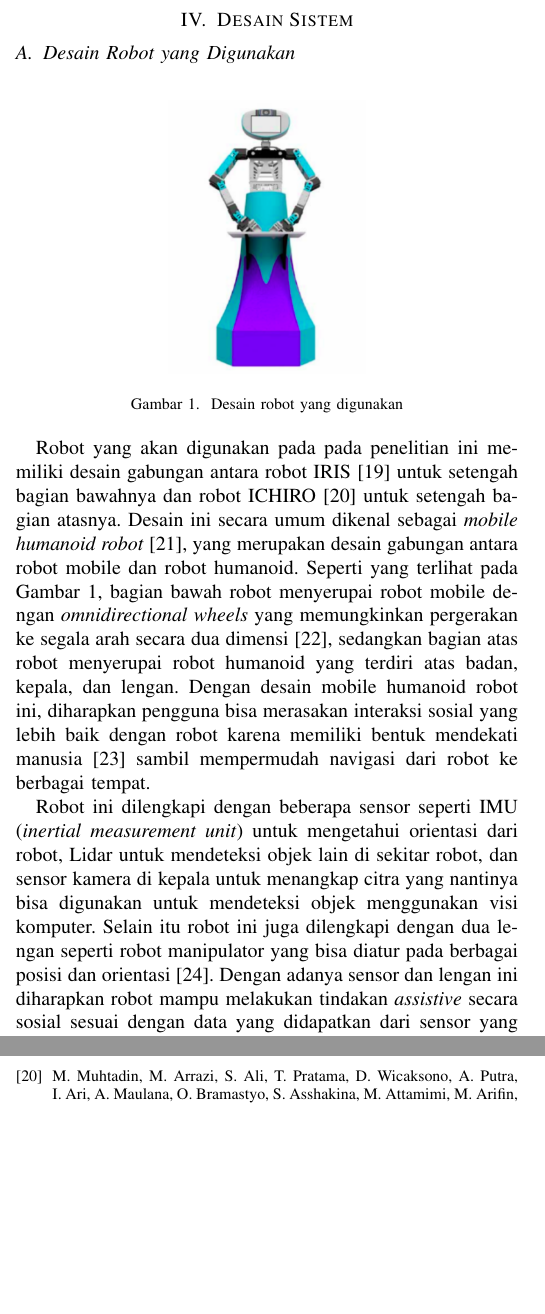
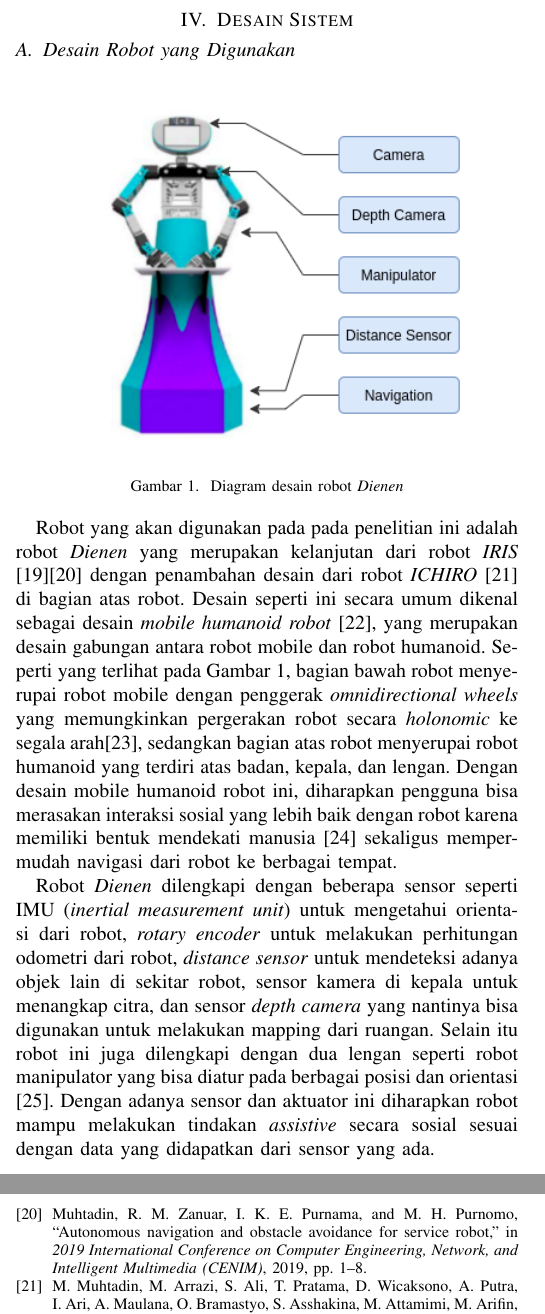
Before and after one commit to threeal/robotics-simulation-paper, a LaTeX paper (main.tex, which reads konten/4-desain-sistem.tex): two parts of the columns of pages 2 and 5 of 5, joined at a grey line, cut so that both start at the same text, the shorter picture padded with empty space. Compiled offline with pdfLaTeX.

Commit message:
feat: modify desain robot yang digunakan

```diff
--- a/konten/4-desain-sistem.tex
+++ b/konten/4-desain-sistem.tex
@@ -5,19 +5,19 @@
 
 \begin{figure} [ht]
   \centering
-  \includegraphics[scale=0.4]{gambar/desainrobot.png}
-  \caption{Desain robot yang digunakan}
+  \includegraphics[scale=0.6]{gambar/desainrobot.png}
+  \caption{Diagram desain robot \emph{Dienen}}
   \label{fig:desainrobot}
 \end{figure}
 
-Robot yang akan digunakan pada pada penelitian ini memiliki desain gabungan antara robot IRIS \citep{dikairono2020} untuk setengah bagian bawahnya dan robot ICHIRO \citep{muhtadin2019} untuk setengah bagian atasnya.
-Desain ini secara umum dikenal sebagai \emph{mobile humanoid robot} \citep{mohamed2012}, yang merupakan desain gabungan antara robot mobile dan robot humanoid.
-Seperti yang terlihat pada Gambar \ref{fig:desainrobot}, bagian bawah robot menyerupai robot mobile dengan \emph{omnidirectional wheels} yang memungkinkan pergerakan ke segala arah secara dua dimensi \citep{oliveira2008}, sedangkan bagian atas robot menyerupai robot humanoid yang terdiri atas badan, kepala, dan lengan.
-Dengan desain mobile humanoid robot ini, diharapkan pengguna bisa merasakan interaksi sosial yang lebih baik dengan robot karena memiliki bentuk mendekati manusia \citep{rossi2018} sambil mempermudah navigasi dari robot ke berbagai tempat.
+Robot yang akan digunakan pada pada penelitian ini adalah robot \emph{Dienen} yang merupakan kelanjutan dari robot \emph{IRIS} \citep{dikairono2020}\citep{zanuar2019} dengan penambahan desain dari robot \emph{ICHIRO} \citep{muhtadin2019} di bagian atas robot.
+Desain seperti ini secara umum dikenal sebagai desain \emph{mobile humanoid robot} \citep{mohamed2012}, yang merupakan desain gabungan antara robot mobile dan robot humanoid.
+Seperti yang terlihat pada Gambar \ref{fig:desainrobot}, bagian bawah robot menyerupai robot mobile dengan penggerak \emph{omnidirectional wheels} yang memungkinkan pergerakan robot secara \emph{holonomic} ke segala arah\citep{oliveira2008}, sedangkan bagian atas robot menyerupai robot humanoid yang terdiri atas badan, kepala, dan lengan.
+Dengan desain mobile humanoid robot ini, diharapkan pengguna bisa merasakan interaksi sosial yang lebih baik dengan robot karena memiliki bentuk mendekati manusia \citep{rossi2018} sekaligus mempermudah navigasi dari robot ke berbagai tempat.
 
-Robot ini dilengkapi dengan beberapa sensor seperti IMU (\emph{inertial measurement unit}) untuk mengetahui orientasi dari robot, Lidar untuk mendeteksi objek lain di sekitar robot, dan sensor kamera di kepala untuk menangkap citra yang nantinya bisa digunakan untuk mendeteksi objek menggunakan visi komputer.
+Robot \emph{Dienen} dilengkapi dengan beberapa sensor seperti IMU (\emph{inertial measurement unit}) untuk mengetahui orientasi dari robot, \emph{rotary encoder} untuk melakukan perhitungan odometri dari robot, \emph{distance sensor} untuk mendeteksi adanya objek lain di sekitar robot, sensor kamera di kepala untuk menangkap citra, dan sensor \emph{depth camera} yang nantinya bisa digunakan untuk melakukan mapping dari ruangan.
 Selain itu robot ini juga dilengkapi dengan dua lengan seperti robot manipulator yang bisa diatur pada berbagai posisi dan orientasi \citep{iqbal2012}.
-Dengan adanya sensor dan lengan ini diharapkan robot mampu melakukan tindakan \emph{assistive} secara sosial sesuai dengan data yang didapatkan dari sensor yang ada.
+Dengan adanya sensor dan aktuator ini diharapkan robot mampu melakukan tindakan \emph{assistive} secara sosial sesuai dengan data yang didapatkan dari sensor yang ada.
 
 \subsection{Desain Kontroler Robot}
 
```
Also changed, not shown: pustaka/pustaka.bib (+9 -0 lines), gambar/desainrobot.png, 1 other file.
